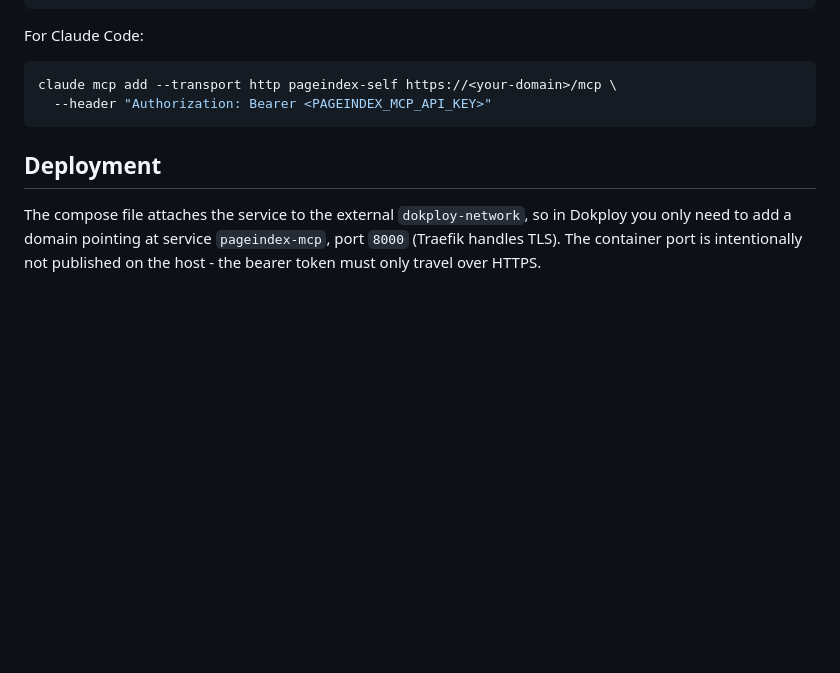
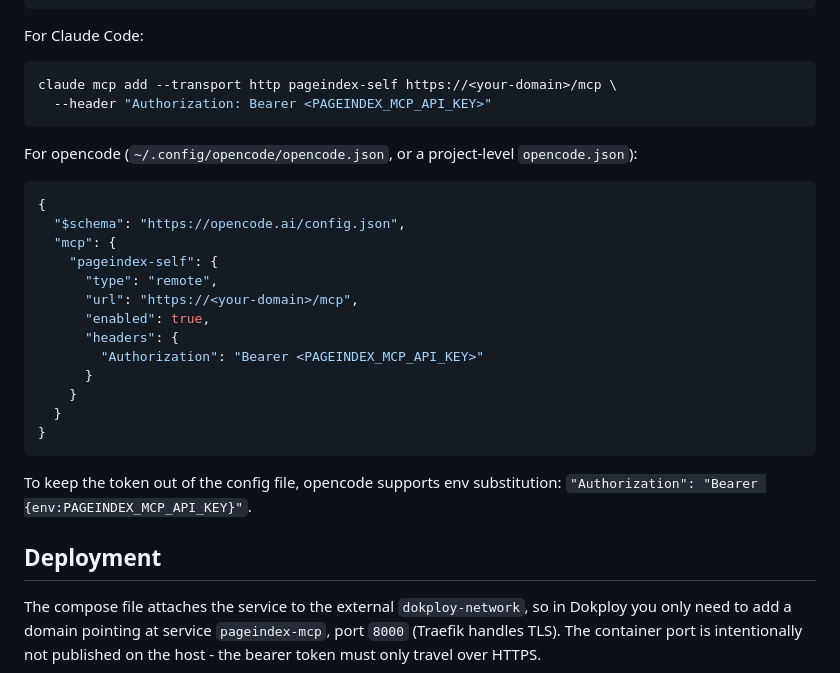
Before and after one commit to lorenzpfei/pageindex-mcp-self-hosted, a Markdown page: README.md, the part around the change. Rendered like a GitHub page; blank space fills up the shorter version.

Commit message:
Document opencode MCP client config

````diff
--- a/README.md
+++ b/README.md
@@ -68,6 +68,28 @@ claude mcp add --transport http pageindex-self https://<your-domain>/mcp \
   --header "Authorization: Bearer <PAGEINDEX_MCP_API_KEY>"
 ```
 
+For opencode (`~/.config/opencode/opencode.json`, or a project-level
+`opencode.json`):
+
+```json
+{
+  "$schema": "https://opencode.ai/config.json",
+  "mcp": {
+    "pageindex-self": {
+      "type": "remote",
+      "url": "https://<your-domain>/mcp",
+      "enabled": true,
+      "headers": {
+        "Authorization": "Bearer <PAGEINDEX_MCP_API_KEY>"
+      }
+    }
+  }
+}
+```
+
+To keep the token out of the config file, opencode supports env substitution:
+`"Authorization": "Bearer {env:PAGEINDEX_MCP_API_KEY}"`.
+
 ## Deployment
 
 The compose file attaches the service to the external `dokploy-network`, so in
````
